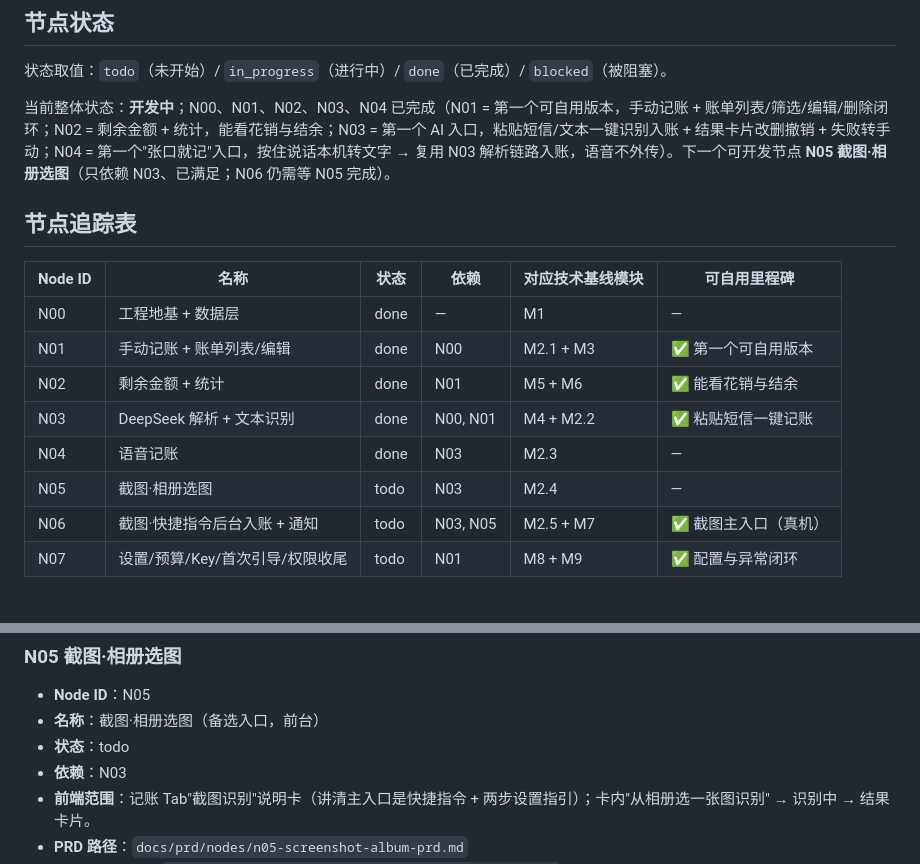
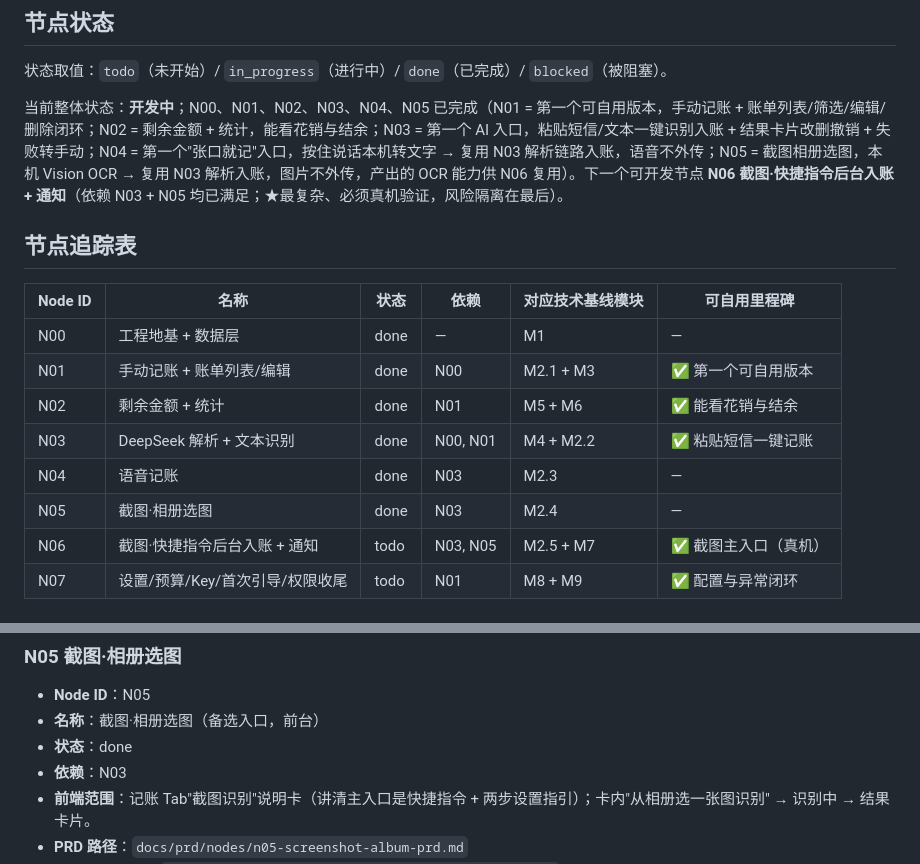
Before and after one commit to Jiang-h-j/Aubade, a Markdown page: docs/design/aubade-v1-dev-dag.md, 2 parts joined by grey strips. Rendered like a GitHub page.

Commit message:
docs(n05): DAG 标记 N05 截图相册选图完成，下一节点指向 N06
N05 两切片(OCR provider底座+相册选图接线)全部完成并通过 Jflow 评审。
更新节点追踪表/整体状态/N05 详情段状态为 done；下一可开发节点 N06
截图快捷指令后台入账(依赖 N03+N05 均满足，★最复杂必须真机)。

Co-Authored-By: Claude <noreply@anthropic.com>

```diff
--- a/docs/design/aubade-v1-dev-dag.md
+++ b/docs/design/aubade-v1-dev-dag.md
@@ -104,7 +104,7 @@ flowchart TD
 
 状态取值：`todo`（未开始）/ `in_progress`（进行中）/ `done`（已完成）/ `blocked`（被阻塞）。
 
-当前整体状态：**开发中**；N00、N01、N02、N03、N04 已完成（N01 = 第一个可自用版本，手动记账 + 账单列表/筛选/编辑/删除闭环；N02 = 剩余金额 + 统计，能看花销与结余；N03 = 第一个 AI 入口，粘贴短信/文本一键识别入账 + 结果卡片改删撤销 + 失败转手动；N04 = 第一个"张口就记"入口，按住说话本机转文字 → 复用 N03 解析链路入账，语音不外传）。下一个可开发节点 **N05 截图·相册选图**（只依赖 N03、已满足；N06 仍需等 N05 完成）。
+当前整体状态：**开发中**；N00、N01、N02、N03、N04、N05 已完成（N01 = 第一个可自用版本，手动记账 + 账单列表/筛选/编辑/删除闭环；N02 = 剩余金额 + 统计，能看花销与结余；N03 = 第一个 AI 入口，粘贴短信/文本一键识别入账 + 结果卡片改删撤销 + 失败转手动；N04 = 第一个"张口就记"入口，按住说话本机转文字 → 复用 N03 解析链路入账，语音不外传；N05 = 截图相册选图，本机 Vision OCR → 复用 N03 解析入账，图片不外传，产出的 OCR 能力供 N06 复用）。下一个可开发节点 **N06 截图·快捷指令后台入账 + 通知**（依赖 N03 + N05 均已满足；★最复杂、必须真机验证，风险隔离在最后）。
 
 ## 节点追踪表
 
@@ -115,7 +115,7 @@ flowchart TD
 | N02 | 剩余金额 + 统计 | done | N01 | M5 + M6 | ✅ 能看花销与结余 |
 | N03 | DeepSeek 解析 + 文本识别 | done | N00, N01 | M4 + M2.2 | ✅ 粘贴短信一键记账 |
 | N04 | 语音记账 | done | N03 | M2.3 | — |
-| N05 | 截图·相册选图 | todo | N03 | M2.4 | — |
+| N05 | 截图·相册选图 | done | N03 | M2.4 | — |
 | N06 | 截图·快捷指令后台入账 + 通知 | todo | N03, N05 | M2.5 + M7 | ✅ 截图主入口（真机） |
 | N07 | 设置/预算/Key/首次引导/权限收尾 | todo | N01 | M8 + M9 | ✅ 配置与异常闭环 |
 
@@ -192,7 +192,7 @@ flowchart TD
 
 - **Node ID**：N05
 - **名称**：截图·相册选图（备选入口，前台）
-- **状态**：todo
+- **状态**：done
 - **依赖**：N03
 - **前端范围**：记账 Tab"截图识别"说明卡（讲清主入口是快捷指令 + 两步设置指引）；卡内"从相册选一张图识别" → 识别中 → 结果卡片。
 - **PRD 路径**：`docs/prd/nodes/n05-screenshot-album-prd.md`
```
